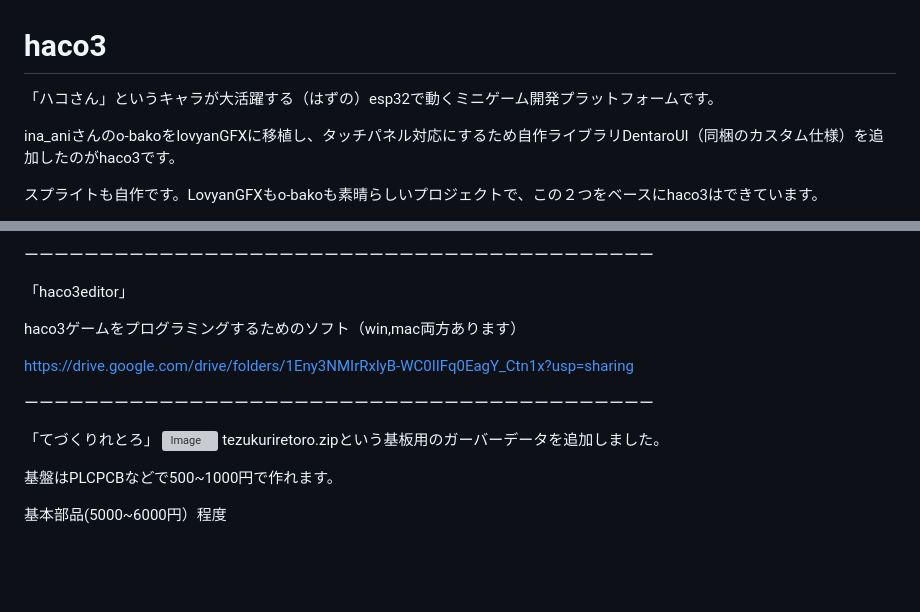
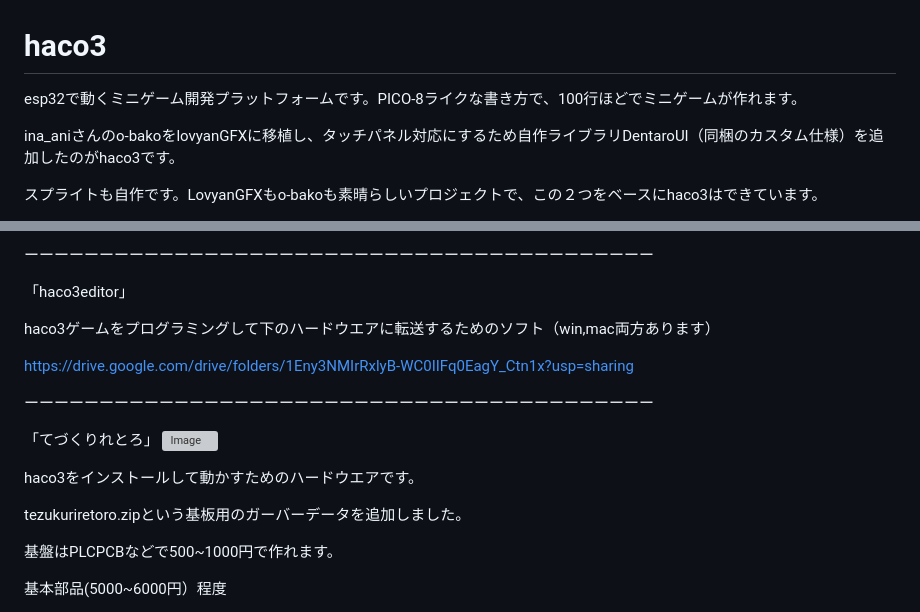
Before and after one commit to dentaro/haco3, a Markdown page: README.md, 2 parts joined by grey strips. Rendered like a GitHub page; blank space fills up the shorter version; grey boxes are pictures that could not be loaded.

```diff
--- a/README.md
+++ b/README.md
@@ -1,7 +1,7 @@
 # haco3
 
 
-「ハコさん」というキャラが大活躍する（はずの）esp32で動くミニゲーム開発プラットフォームです。
+esp32で動くミニゲーム開発プラットフォームです。PICO-8ライクな書き方で、100行ほどでミニゲームが作れます。
 
 ina_aniさんのo-bakoをlovyanGFXに移植し、タッチパネル対応にするため自作ライブラリDentaroUI（同梱のカスタム仕様）を追加したのがhaco3です。
 
@@ -19,7 +19,7 @@ platformIOプロジェクトのフォルダをコピーした「コード」だ
 
 「haco3editor」
 
-haco3ゲームをプログラミングするためのソフト（win,mac両方あります）
+haco3ゲームをプログラミングして下のハードウエアに転送するためのソフト（win,mac両方あります）
 
 https://drive.google.com/drive/folders/1Eny3NMIrRxlyB-WC0IIFq0EagY_Ctn1x?usp=sharing
 
@@ -27,6 +27,9 @@ https://drive.google.com/drive/folders/1Eny3NMIrRxlyB-WC0IIFq0EagY_Ctn1x?usp=sha
 
 「てづくりれとろ」
 ![Image](https://github.com/user-attachments/assets/b0eb5afc-7657-48cf-9c26-ed7b01d68ba6)
+
+haco3をインストールして動かすためのハードウエアです。
+
 tezukuriretoro.zipという基板用のガーバーデータを追加しました。
 
 基盤はPLCPCBなどで500~1000円で作れます。
```
